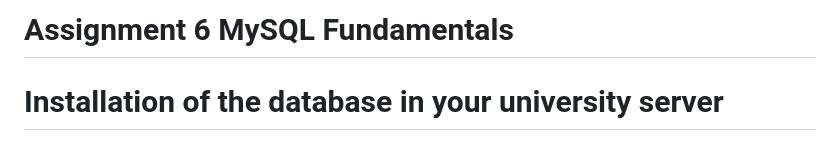
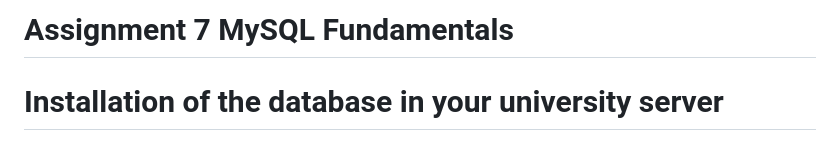
Before and after one commit to Marvin-H01Z/Assignment-7, a Markdown page: README.md, the part around the change. Rendered like a GitHub page.

```diff
--- a/README.md
+++ b/README.md
@@ -1,4 +1,4 @@
-# Assignment 6 MySQL Fundamentals
+# Assignment 7 MySQL Fundamentals
 # Installation of the database in your university server
 Because we are using the same PHPMyadmin for all users in the university server, there are some
 changes to the SQL script. Please make sure that you follow this part before doing the exercise
```
